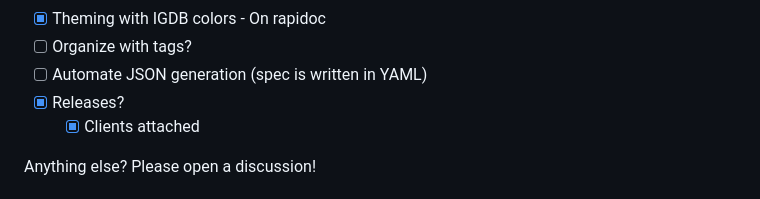
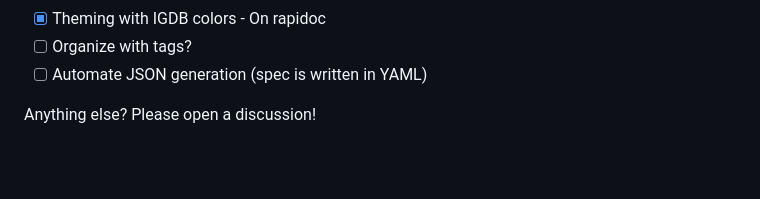
Before and after one commit to s-crypt/IGDB-OpenAPI, a Markdown page: README.md, the part around the change. Drawn GitHub-style; blank space fills up the shorter version.

Commit message:
remove releases
releases should be generated by users so they have the most up to date and applicable clients

```diff
--- a/README.md
+++ b/README.md
@@ -29,8 +29,6 @@ Future:
 - [X] Theming with IGDB colors - On rapidoc
 - [ ] Organize with tags?
 - [ ] Automate JSON generation (spec is written in YAML)
-- [x] Releases?
-  - [x] Clients attached
 
 Anything else? Please open a discussion!
 
```
